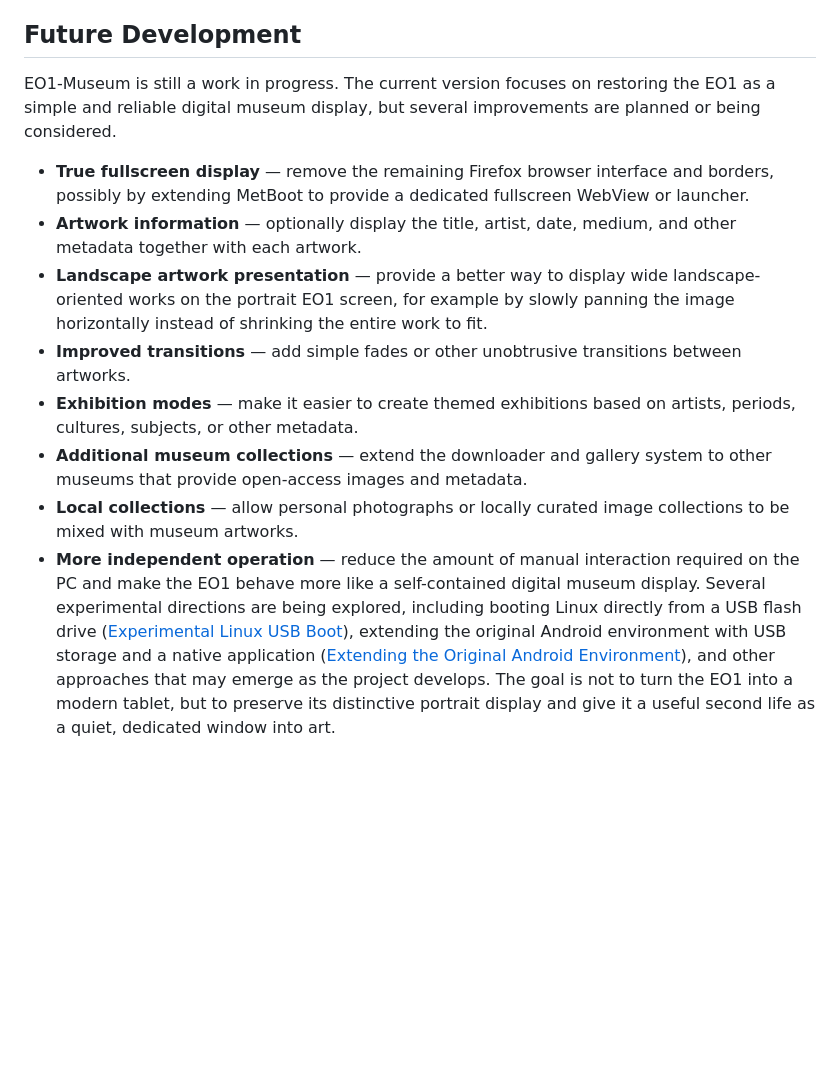
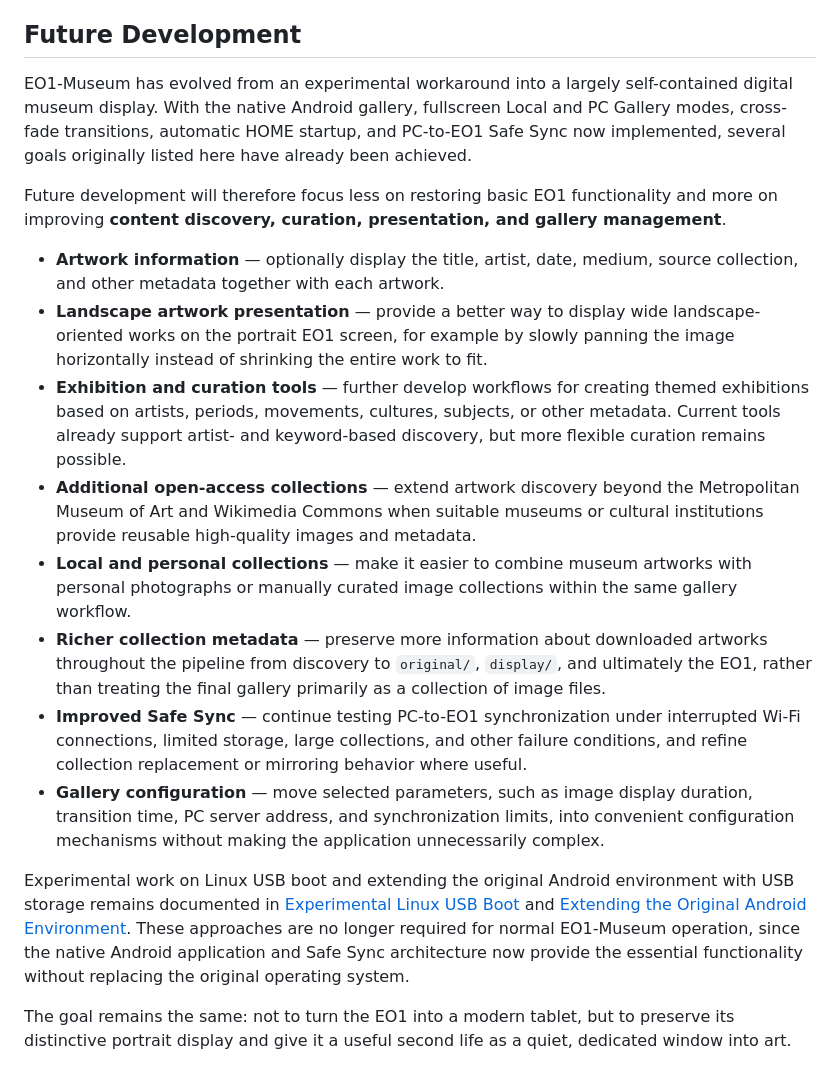
Before and after one commit to jeong0449/EO1-Museum, a Markdown page: README.md, the part around one of its changes. Rendered like a GitHub page; blank space fills up the shorter version.

```diff
--- a/README.md
+++ b/README.md
@@ -124,14 +189,19 @@ This work suggests another possible direction for EO1-Museum: a future standalon
 
 ## Future Development
 
-EO1-Museum is still a work in progress. The current version focuses on restoring the EO1 as a simple and reliable digital museum display, but several improvements are planned or being considered.
+EO1-Museum has evolved from an experimental workaround into a largely self-contained digital museum display. With the native Android gallery, fullscreen Local and PC Gallery modes, cross-fade transitions, automatic HOME startup, and PC-to-EO1 Safe Sync now implemented, several goals originally listed here have already been achieved.
 
-- **True fullscreen display** — remove the remaining Firefox browser interface and borders, possibly by extending MetBoot to provide a dedicated fullscreen WebView or launcher.
-- **Artwork information** — optionally display the title, artist, date, medium, and other metadata together with each artwork.
+Future development will therefore focus less on restoring basic EO1 functionality and more on improving **content discovery, curation, presentation, and gallery management**.
+
+- **Artwork information** — optionally display the title, artist, date, medium, source collection, and other metadata together with each artwork.
 - **Landscape artwork presentation** — provide a better way to display wide landscape-oriented works on the portrait EO1 screen, for example by slowly panning the image horizontally instead of shrinking the entire work to fit.
-- **Improved transitions** — add simple fades or other unobtrusive transitions between artworks.
-- **Exhibition modes** — make it easier to create themed exhibitions based on artists, periods, cultures, subjects, or other metadata.
-- **Additional museum collections** — extend the downloader and gallery system to other museums that provide open-access images and metadata.
-- **Local collections** — allow personal photographs or locally curated image collections to be mixed with museum artworks.
-- **More independent operation** — reduce the amount of manual interaction required on the PC and make the EO1 behave more like a self-contained digital museum display. Several experimental directions are being explored, including booting Linux directly from a USB flash drive ([Experimental Linux USB Boot](docs/01_LINUX_USB_BOOT.md)), extending the original Android environment with USB storage and a native application ([Extending the Original Android Environment](docs/02_ANDROID_EXTENSIONS.md)), and other approaches that may emerge as the project develops.
-The goal is not to turn the EO1 into a modern tablet, but to preserve its distinctive portrait display and give it a useful second life as a quiet, dedicated window into art.
+- **Exhibition and curation tools** — further develop workflows for creating themed exhibitions based on artists, periods, movements, cultures, subjects, or other metadata. Current tools already support artist- and keyword-based discovery, but more flexible curation remains possible.
+- **Additional open-access collections** — extend artwork discovery beyond the Metropolitan Museum of Art and Wikimedia Commons when suitable museums or cultural institutions provide reusable high-quality images and metadata.
+- **Local and personal collections** — make it easier to combine museum artworks with personal photographs or manually curated image collections within the same gallery workflow.
+- **Richer collection metadata** — preserve more information about downloaded artworks throughout the pipeline from discovery to `original/`, `display/`, and ultimately the EO1, rather than treating the final gallery primarily as a collection of image files.
+- **Improved Safe Sync** — continue testing PC-to-EO1 synchronization under interrupted Wi-Fi connections, limited storage, large collections, and other failure conditions, and refine collection replacement or mirroring behavior where useful.
+- **Gallery configuration** — move selected parameters, such as image display duration, transition time, PC server address, and synchronization limits, into convenient configuration mechanisms without making the application unnecessarily complex.
+
+Experimental work on Linux USB boot and extending the original Android environment with USB storage remains documented in [Experimental Linux USB Boot](docs/01_LINUX_USB_BOOT.md) and [Extending the Original Android Environment](docs/02_ANDROID_EXTENSIONS.md). These approaches are no longer required for normal EO1-Museum operation, since the native Android application and Safe Sync architecture now provide the essential functionality without replacing the original operating system.
+
+The goal remains the same: not to turn the EO1 into a modern tablet, but to preserve its distinctive portrait display and give it a useful second life as a quiet, dedicated window into art.
```
Also changed, not shown: other parts of README.md (+72 -7 lines).
